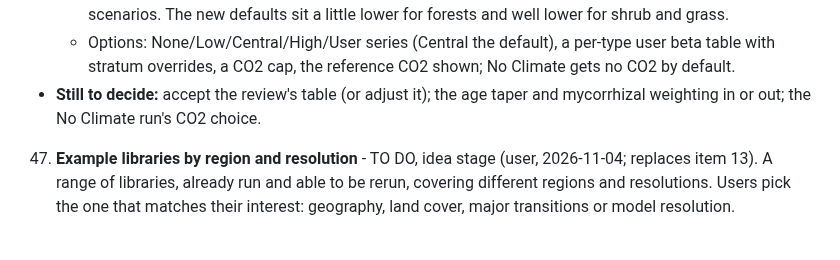
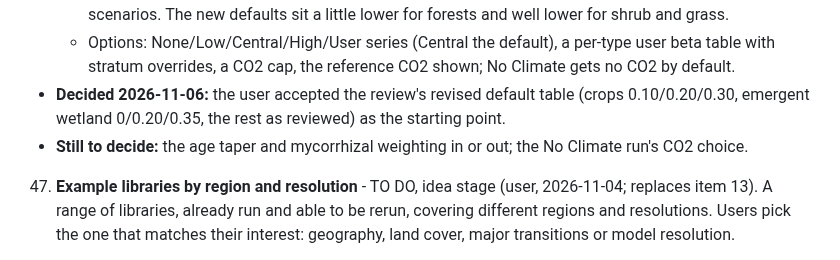
Before and after one commit to bsleeter/lucasCore, a Markdown page: docs/ui-improvements.md, the part around the change. Drawn GitHub-style.

Commit message:
To-do 46: default beta table accepted
Co-Authored-By: Claude Opus 5.5 <noreply@anthropic.com>

```diff
--- a/docs/ui-improvements.md
+++ b/docs/ui-improvements.md
@@ -156,8 +156,9 @@ Pushed: everything through the v1.1.0 release (2026-11-05: land-use transitions
       well lower for shrub and grass.
     - Options: None/Low/Central/High/User series (Central the default), a per-type user beta table with stratum overrides, a CO2 cap,
       the reference CO2 shown; No Climate gets no CO2 by default.
-  - **Still to decide:** accept the review's table (or adjust it); the age taper and mycorrhizal weighting in or out; the No Climate
-    run's CO2 choice.
+  - **Decided 2026-11-06:** the user accepted the review's revised default table (crops 0.10/0.20/0.30, emergent wetland
+    0/0.20/0.35, the rest as reviewed) as the starting point.
+  - **Still to decide:** the age taper and mycorrhizal weighting in or out; the No Climate run's CO2 choice.
 
 47. **Example libraries by region and resolution** - TO DO, idea stage (user, 2026-11-04; replaces item 13). A range of libraries, already
     run and able to be rerun, covering different regions and resolutions. Users pick the one that matches their interest: geography, land
```
